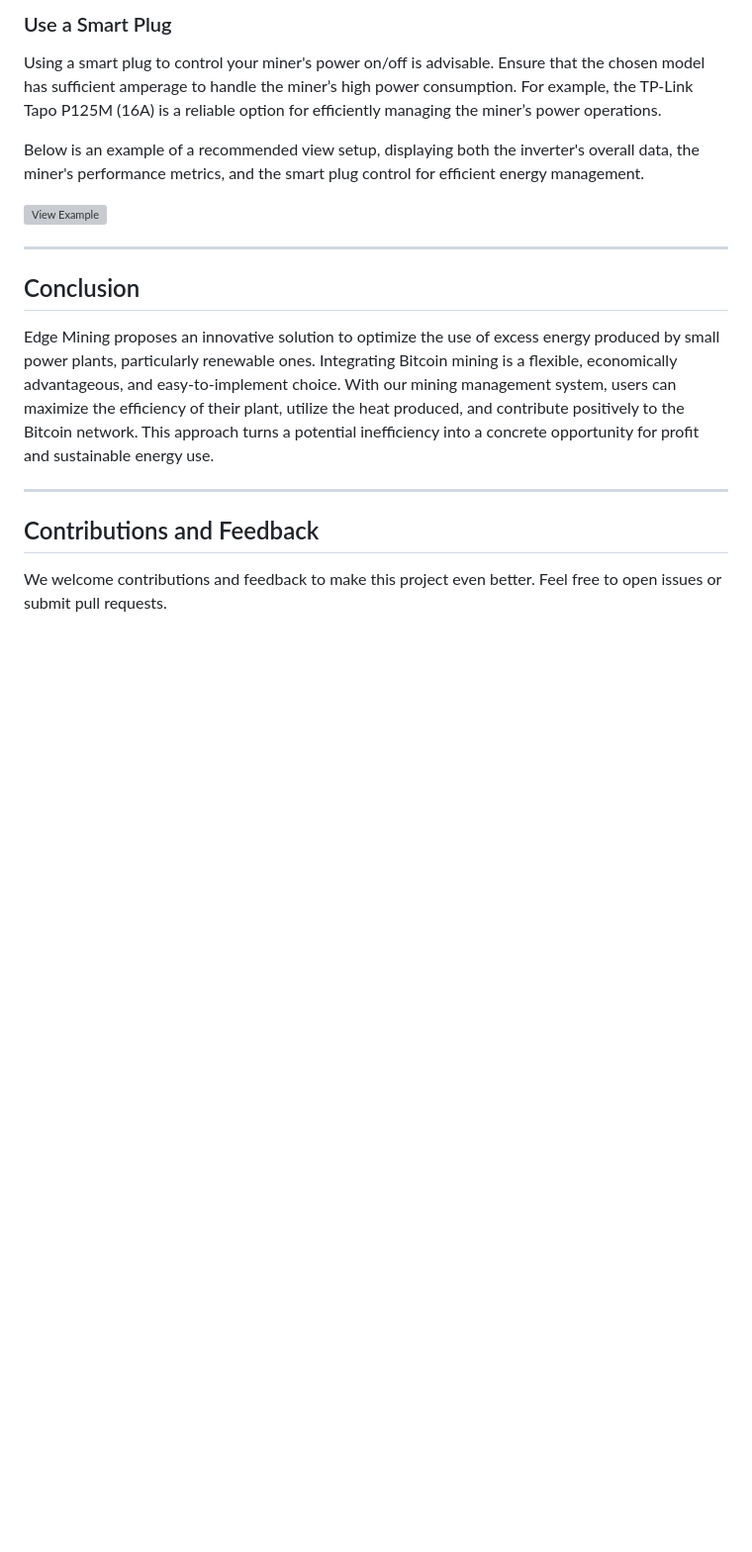
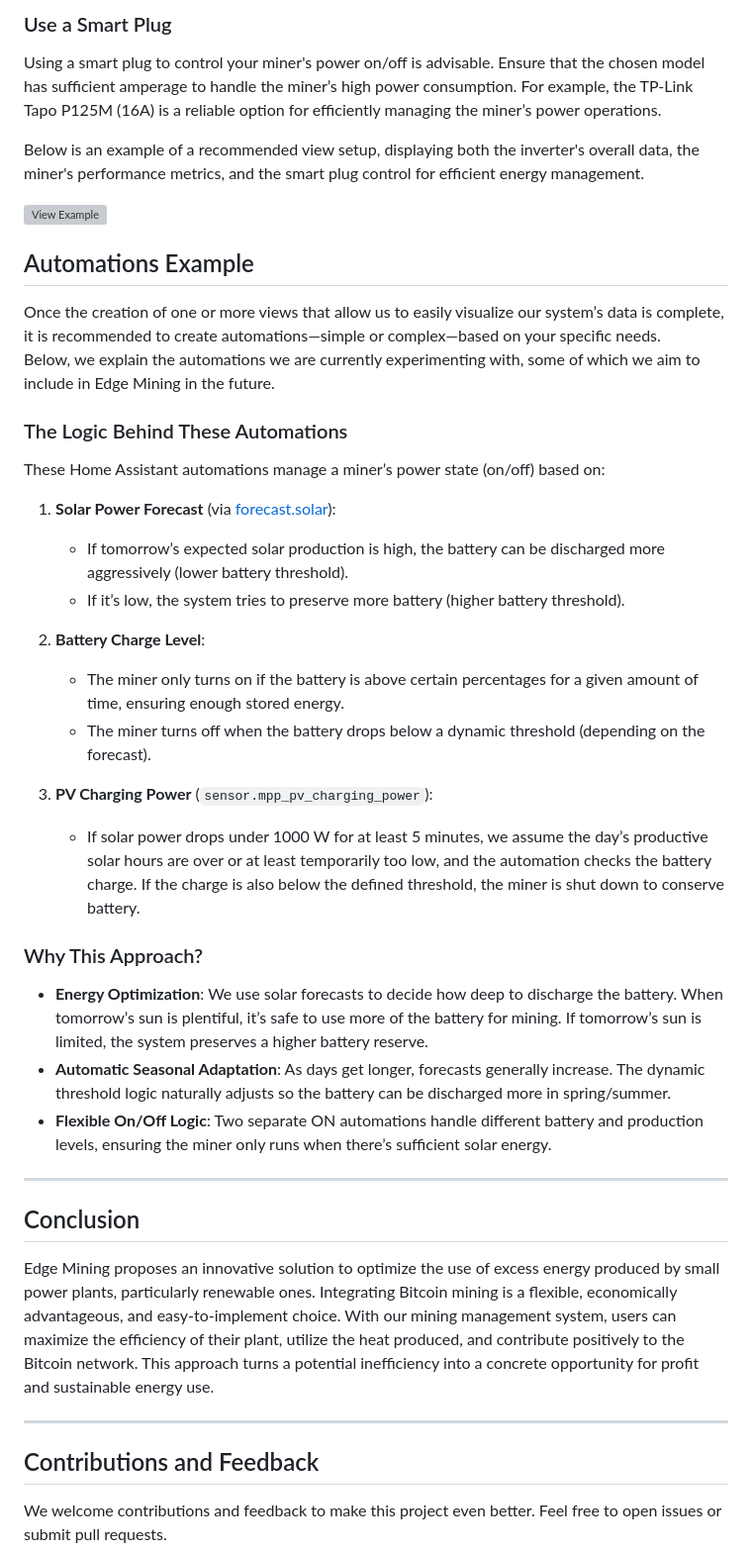
Before and after one commit to edge-mining/addon, a Markdown page: README.md, the part around the change. Shown: that part at 99% size. Drawn GitHub-style; blank space fills up the shorter version; grey boxes are pictures that could not be loaded.

```diff
--- a/README.md
+++ b/README.md
@@ -102,6 +102,37 @@ Below is an example of a recommended view setup, displaying both the inverter's
 
 ![View Example](https://github.com/sfrrcr/addon-edge-mining/blob/main/images/view-example.png)
 
+
+## Automations Example
+
+Once the creation of one or more views that allow us to easily visualize our system’s data is complete, it is recommended to create automations—simple or complex—based on your specific needs.
+Below, we explain the automations we are currently experimenting with, some of which we aim to include in Edge Mining in the future.
+
+### The Logic Behind These Automations
+
+These Home Assistant automations manage a miner’s power state (on/off) based on:
+
+1. **Solar Power Forecast** (via [forecast.solar](https://forecast.solar)):
+
+   - If tomorrow’s expected solar production is high, the battery can be discharged more aggressively (lower battery threshold).
+   - If it’s low, the system tries to preserve more battery (higher battery threshold).
+
+2. **Battery Charge Level**:
+
+   - The miner only turns on if the battery is above certain percentages for a given amount of time, ensuring enough stored energy.
+   - The miner turns off when the battery drops below a dynamic threshold (depending on the forecast).
+
+3. **PV Charging Power** (`sensor.mpp_pv_charging_power`):
+
+   - If solar power drops under 1000 W for at least 5 minutes, we assume the day’s productive solar hours are over or at least temporarily too low, and the automation checks the battery charge. If the charge is also below the defined threshold, the miner is shut down to conserve battery.
+
+### Why This Approach?
+
+- **Energy Optimization**: We use solar forecasts to decide how deep to discharge the battery. When tomorrow’s sun is plentiful, it’s safe to use more of the battery for mining. If tomorrow’s sun is limited, the system preserves a higher battery reserve.
+- **Automatic Seasonal Adaptation**: As days get longer, forecasts generally increase. The dynamic threshold logic naturally adjusts so the battery can be discharged more in spring/summer.
+- **Flexible On/Off Logic**: Two separate ON automations handle different battery and production levels, ensuring the miner only runs when there’s sufficient solar energy.
+
+
 ---
 
 ## Conclusion
```
